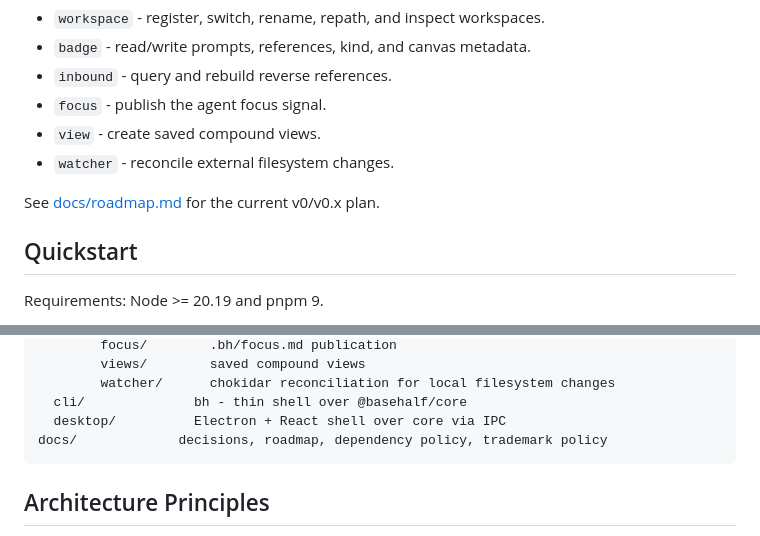
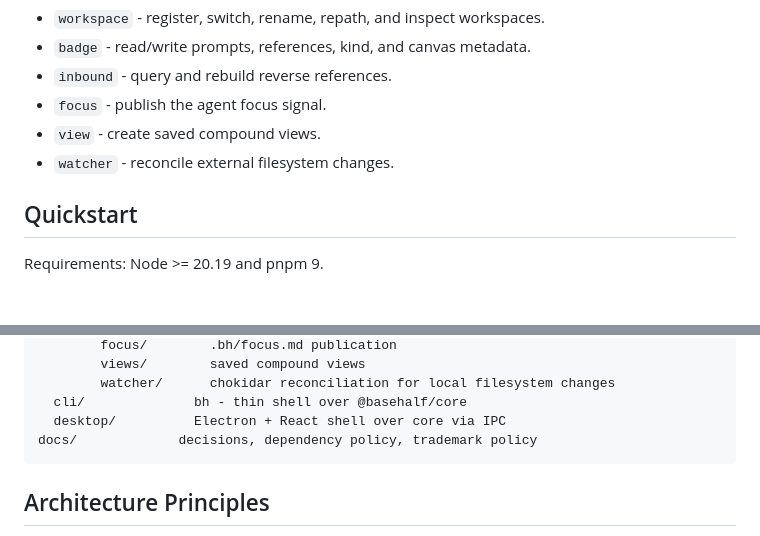
Before and after one commit to Pointa-Labs/basehalf, a Markdown page: README.md, 2 parts joined by grey strips. Drawn GitHub-style; blank space fills up the shorter version.

Commit message:
Remove roadmap from README

````diff
--- a/README.md
+++ b/README.md
@@ -112,8 +112,6 @@ Core modules currently ship for:
 - `view` - create saved compound views.
 - `watcher` - reconcile external filesystem changes.
 
-See [docs/roadmap.md][roadmap] for the current v0/v0.x plan.
-
 ## Quickstart
 
 Requirements: Node >= 20.19 and pnpm 9.
@@ -182,7 +180,7 @@ packages/
         watcher/      chokidar reconciliation for local filesystem changes
   cli/              bh - thin shell over @basehalf/core
   desktop/          Electron + React shell over core via IPC
-docs/             decisions, roadmap, dependency policy, trademark policy
+docs/             decisions, dependency policy, trademark policy
 ```
 
 ## Architecture Principles
````
Also changed, not shown: other parts of README.md (+0 -1 lines).
